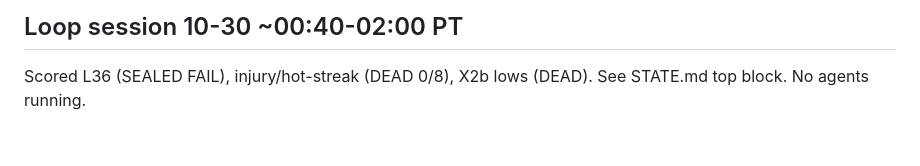
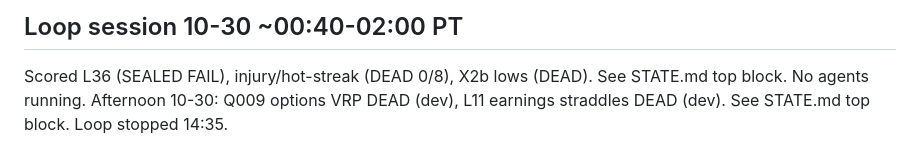
Before and after one commit to ttt5600/NeruoBatLab, a Markdown page: sports/notes/HANDOFF_2026-10-30.md, the part around the change. GitHub-like rendering.

```diff
--- a/sports/notes/HANDOFF_2026-10-30.md
+++ b/sports/notes/HANDOFF_2026-10-30.md
@@ -53,3 +53,4 @@ Idea offered: move core ETF money to the agentic MCP account later, with Robinho
 
 ## Loop session 10-30 ~00:40-02:00 PT
 Scored L36 (SEALED FAIL), injury/hot-streak (DEAD 0/8), X2b lows (DEAD). See STATE.md top block. No agents running.
+Afternoon 10-30: Q009 options VRP DEAD (dev), L11 earnings straddles DEAD (dev). See STATE.md top block. Loop stopped 14:35.
```
Also changed, not shown: sports/STATE.md (+10 -0 lines).
